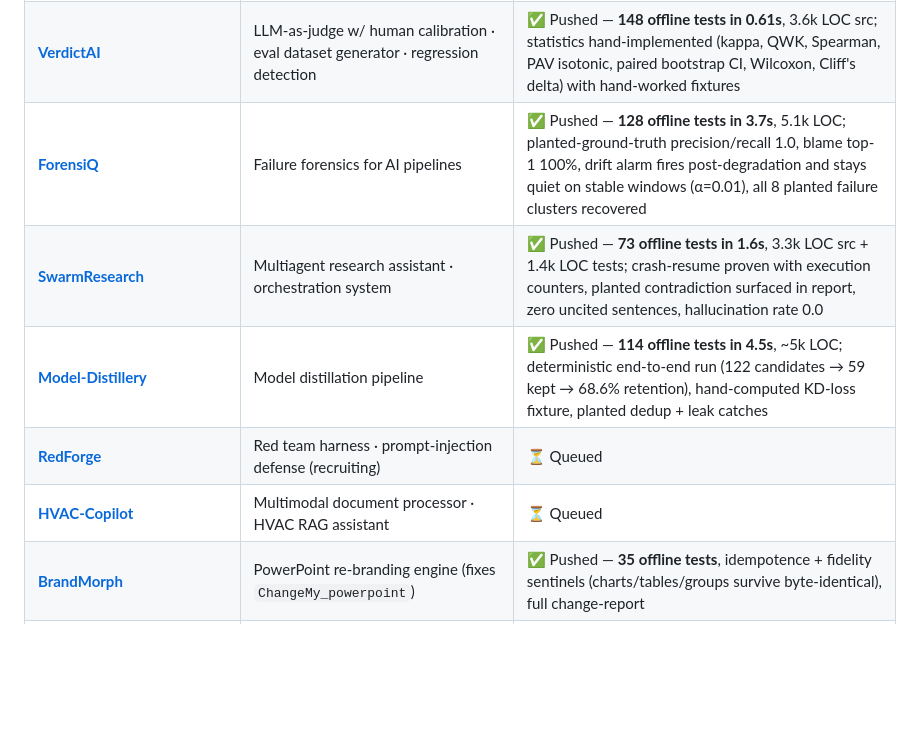
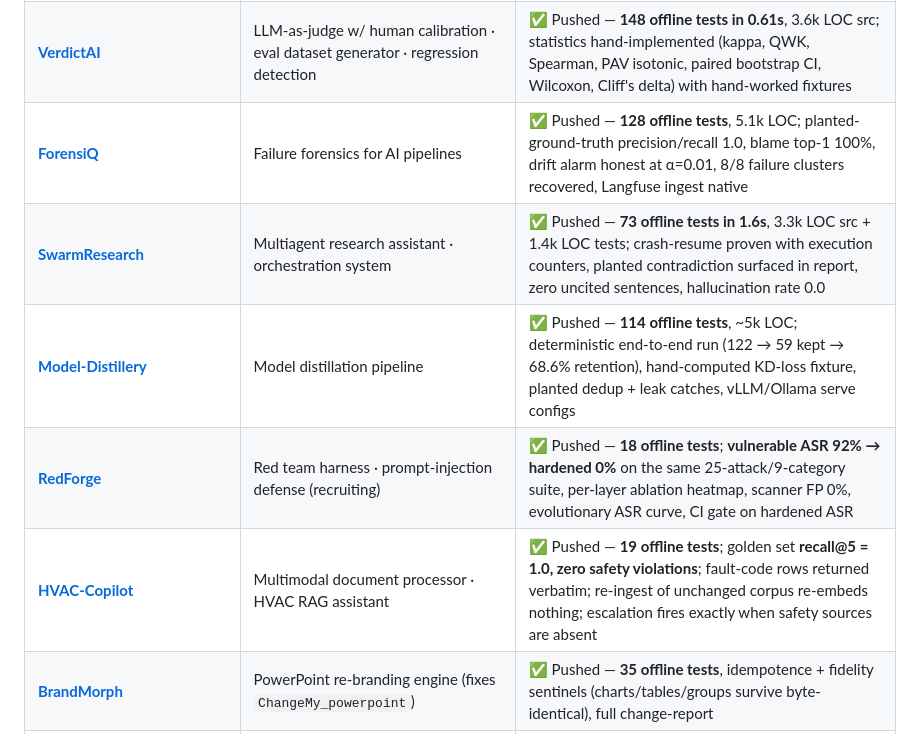
Before and after one commit to AkshayJohn03/AI-Portfolio, a Markdown page: README.md, the part around one of its changes. GitHub-like rendering; blank space fills up the shorter version.

```diff
--- a/README.md
+++ b/README.md
@@ -84,11 +84,11 @@ Imagine running a restaurant kitchen: **AegisGate** is the head waiter dispatchi
 |---|---|---|
 | **[AegisGate](AegisGate/)** | Self-healing LLM gateway · doc bot · rate limiting + fallback · semantic cache · cost autopilot · feature flags | ✅ Pushed — **91 offline tests in 1.52s**, ~3.5k LOC src + 1.6k LOC tests; full ASGI gateway lifecycle tested (SSE, 401/429, breaker half-open recovery, autopilot downgrade under simulated budget burn) |
 | **[VerdictAI](VerdictAI/)** | LLM-as-judge w/ human calibration · eval dataset generator · regression detection | ✅ Pushed — **148 offline tests in 0.61s**, 3.6k LOC src; statistics hand-implemented (kappa, QWK, Spearman, PAV isotonic, paired bootstrap CI, Wilcoxon, Cliff's delta) with hand-worked fixtures |
-| **[ForensiQ](ForensiQ/)** | Failure forensics for AI pipelines | ✅ Pushed — **128 offline tests in 3.7s**, 5.1k LOC; planted-ground-truth precision/recall 1.0, blame top-1 100%, drift alarm fires post-degradation and stays quiet on stable windows (α=0.01), all 8 planted failure clusters recovered |
+| **[ForensiQ](ForensiQ/)** | Failure forensics for AI pipelines | ✅ Pushed — **128 offline tests**, 5.1k LOC; planted-ground-truth precision/recall 1.0, blame top-1 100%, drift alarm honest at α=0.01, 8/8 failure clusters recovered, Langfuse ingest native |
 | **[SwarmResearch](SwarmResearch/)** | Multiagent research assistant · orchestration system | ✅ Pushed — **73 offline tests in 1.6s**, 3.3k LOC src + 1.4k LOC tests; crash-resume proven with execution counters, planted contradiction surfaced in report, zero uncited sentences, hallucination rate 0.0 |
-| **[Model-Distillery](Model-Distillery/)** | Model distillation pipeline | ✅ Pushed — **114 offline tests in 4.5s**, ~5k LOC; deterministic end-to-end run (122 candidates → 59 kept → 68.6% retention), hand-computed KD-loss fixture, planted dedup + leak catches |
-| **[RedForge](RedForge/)** | Red team harness · prompt-injection defense (recruiting) | ⏳ Queued |
-| **[HVAC-Copilot](HVAC-Copilot/)** | Multimodal document processor · HVAC RAG assistant | ⏳ Queued |
+| **[Model-Distillery](Model-Distillery/)** | Model distillation pipeline | ✅ Pushed — **114 offline tests**, ~5k LOC; deterministic end-to-end run (122 → 59 kept → 68.6% retention), hand-computed KD-loss fixture, planted dedup + leak catches, vLLM/Ollama serve configs |
+| **[RedForge](RedForge/)** | Red team harness · prompt-injection defense (recruiting) | ✅ Pushed — **18 offline tests**; **vulnerable ASR 92% → hardened 0%** on the same 25-attack/9-category suite, per-layer ablation heatmap, scanner FP 0%, evolutionary ASR curve, CI gate on hardened ASR |
+| **[HVAC-Copilot](HVAC-Copilot/)** | Multimodal document processor · HVAC RAG assistant | ✅ Pushed — **19 offline tests**; golden set **recall@5 = 1.0, zero safety violations**; fault-code rows returned verbatim; re-ingest of unchanged corpus re-embeds nothing; escalation fires exactly when safety sources are absent |
 | **[BrandMorph](BrandMorph/)** | PowerPoint re-branding engine (fixes `ChangeMy_powerpoint`) | ✅ Pushed — **35 offline tests**, idempotence + fidelity sentinels (charts/tables/groups survive byte-identical), full change-report |
 | `_reference/RAG_showcase` | Existing flagship RAG pipeline (Langfuse, hybrid retrieval, eval gates) | ✅ Published — ForensiQ instruments it; RedForge attacks it |
 
```
Also changed, not shown: other parts of README.md (+26 -0 lines).
